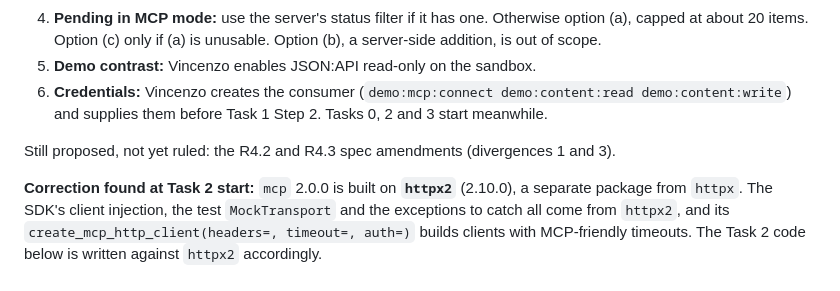
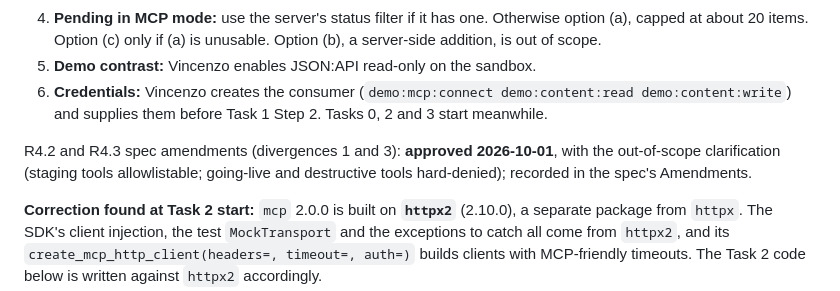
Before and after one commit to VincenzoGambino/dreachy, a Markdown page: plans/backend-and-auth-r4.md, the part around the change. Rendered like a GitHub page.

```diff
--- a/plans/backend-and-auth-r4.md
+++ b/plans/backend-and-auth-r4.md
@@ -64,7 +64,7 @@
 5. **Demo contrast:** Vincenzo enables JSON:API read-only on the sandbox.
 6. **Credentials:** Vincenzo creates the consumer (`demo:mcp:connect demo:content:read demo:content:write`) and supplies them before Task 1 Step 2. Tasks 0, 2 and 3 start meanwhile.
 
-Still proposed, not yet ruled: the R4.2 and R4.3 spec amendments (divergences 1 and 3).
+R4.2 and R4.3 spec amendments (divergences 1 and 3): **approved 2026-10-01**, with the out-of-scope clarification (staging tools allowlistable; going-live and destructive tools hard-denied); recorded in the spec's Amendments.
 
 **Correction found at Task 2 start:** `mcp` 2.0.0 is built on **`httpx2`** (2.10.0), a separate package from `httpx`. The SDK's client injection, the test `MockTransport` and the exceptions to catch all come from `httpx2`, and its `create_mcp_http_client(headers=, timeout=, auth=)` builds clients with MCP-friendly timeouts. The Task 2 code below is written against `httpx2` accordingly.
 
```
Also changed, not shown: specs/backend-and-auth.md (+30 -2 lines).
